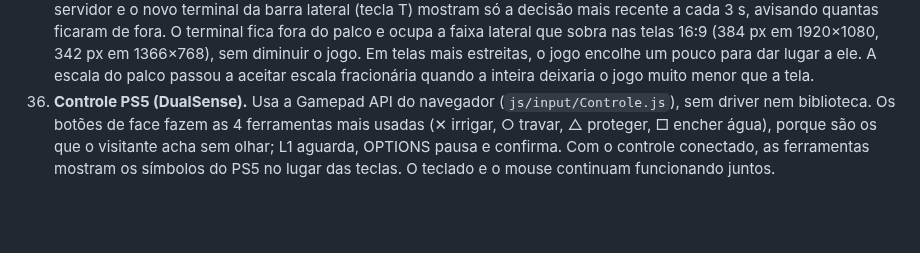
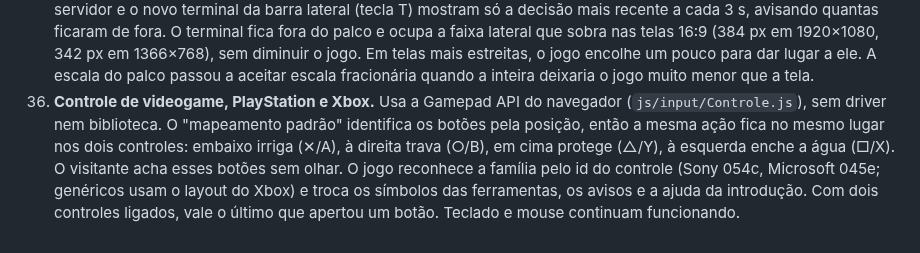
Before and after one commit to AgroLab-2026/AgroLab-Game, a Markdown page: SementeDaEvolucao-Web/docs/decisoes.md, the part around the change. GitHub-like rendering; blank space fills up the shorter version.

```diff
--- a/SementeDaEvolucao-Web/docs/decisoes.md
+++ b/SementeDaEvolucao-Web/docs/decisoes.md
@@ -133,8 +133,10 @@ Registro das decisões tomadas sem consultar a equipe, por não bloquearem o tra
     (384 px em 1920×1080, 342 px em 1366×768), sem diminuir o jogo. Em telas mais estreitas, o jogo encolhe um pouco
     para dar lugar a ele. A escala do palco passou a aceitar escala fracionária quando a inteira deixaria o jogo
     muito menor que a tela.
-36. **Controle PS5 (DualSense).** Usa a Gamepad API do navegador (`js/input/Controle.js`), sem driver nem
-    biblioteca. Os botões de face fazem as 4 ferramentas mais usadas (✕ irrigar, ○ travar, △ proteger, □ encher
-    água), porque são os que o visitante acha sem olhar; L1 aguarda, OPTIONS pausa e confirma. Com o controle
-    conectado, as ferramentas mostram os símbolos do PS5 no lugar das teclas. O teclado e o mouse continuam
-    funcionando juntos.
+36. **Controle de videogame, PlayStation e Xbox.** Usa a Gamepad API do navegador (`js/input/Controle.js`), sem
+    driver nem biblioteca. O "mapeamento padrão" identifica os botões pela posição, então a mesma ação fica no mesmo
+    lugar nos dois controles: embaixo irriga (✕/A), à direita trava (○/B), em cima protege (△/Y), à esquerda enche
+    a água (□/X). O visitante acha esses botões sem olhar. O jogo reconhece a família pelo id do controle (Sony
+    054c, Microsoft 045e; genéricos usam o layout do Xbox) e troca os símbolos das ferramentas, os avisos e a ajuda
+    da introdução. Com dois controles ligados, vale o último que apertou um botão. Teclado e mouse continuam
+    funcionando.
```
Also changed, not shown: SementeDaEvolucao-Web/README.md (+19 -16 lines), SementeDaEvolucao-Web/docs/comparacao/v9-controles-xbox-ps.png (added), 5 other files.
